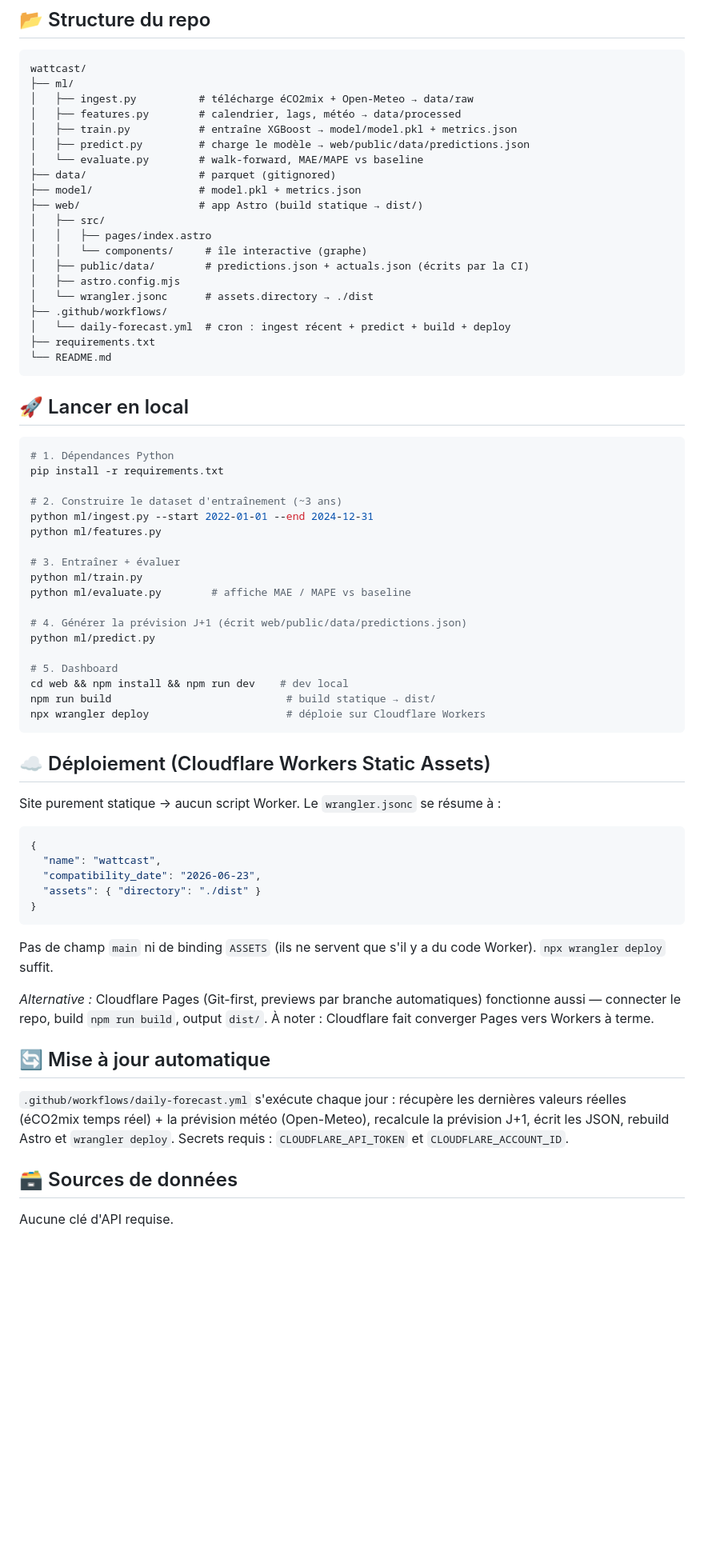
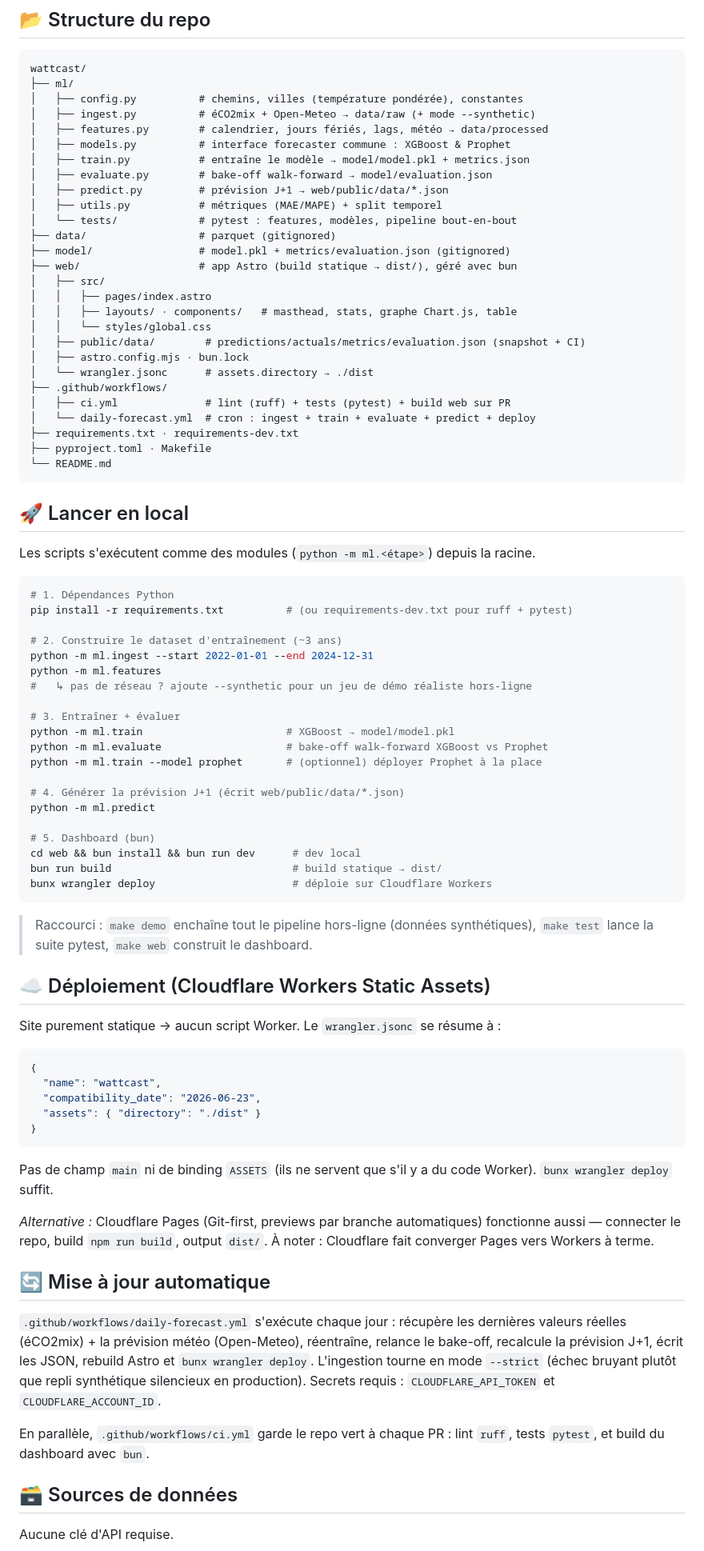
Before and after one commit to Rococo77/Wattcast, a Markdown page: README.md, the part around one of its changes. Shown at 80% size. Drawn GitHub-style; blank space fills up the shorter version.

Commit message:
docs: README à jour (commandes -m, bun, bake-off Prophet, structure)

````diff
--- a/README.md
+++ b/README.md
@@ -65,48 +65,61 @@ Aucun serveur à maintenir, aucun calcul au runtime. Une GitHub Action programm
 ```
 wattcast/
 ├── ml/
-│   ├── ingest.py          # télécharge éCO2mix + Open-Meteo → data/raw
-│   ├── features.py        # calendrier, lags, météo → data/processed
-│   ├── train.py           # entraîne XGBoost → model/model.pkl + metrics.json
-│   ├── predict.py         # charge le modèle → web/public/data/predictions.json
-│   └── evaluate.py        # walk-forward, MAE/MAPE vs baseline
+│   ├── config.py          # chemins, villes (température pondérée), constantes
+│   ├── ingest.py          # éCO2mix + Open-Meteo → data/raw (+ mode --synthetic)
+│   ├── features.py        # calendrier, jours fériés, lags, météo → data/processed
+│   ├── models.py          # interface forecaster commune : XGBoost & Prophet
+│   ├── train.py           # entraîne le modèle → model/model.pkl + metrics.json
+│   ├── evaluate.py        # bake-off walk-forward → model/evaluation.json
+│   ├── predict.py         # prévision J+1 → web/public/data/*.json
+│   ├── utils.py           # métriques (MAE/MAPE) + split temporel
+│   └── tests/             # pytest : features, modèles, pipeline bout-en-bout
 ├── data/                  # parquet (gitignored)
-├── model/                 # model.pkl + metrics.json
-├── web/                   # app Astro (build statique → dist/)
+├── model/                 # model.pkl + metrics/evaluation.json (gitignored)
+├── web/                   # app Astro (build statique → dist/), géré avec bun
 │   ├── src/
 │   │   ├── pages/index.astro
-│   │   └── components/     # île interactive (graphe)
-│   ├── public/data/        # predictions.json + actuals.json (écrits par la CI)
-│   ├── astro.config.mjs
+│   │   ├── layouts/ · components/   # masthead, stats, graphe Chart.js, table
+│   │   └── styles/global.css
+│   ├── public/data/        # predictions/actuals/metrics/evaluation.json (snapshot + CI)
+│   ├── astro.config.mjs · bun.lock
 │   └── wrangler.jsonc      # assets.directory → ./dist
 ├── .github/workflows/
-│   └── daily-forecast.yml  # cron : ingest récent + predict + build + deploy
-├── requirements.txt
+│   ├── ci.yml              # lint (ruff) + tests (pytest) + build web sur PR
+│   └── daily-forecast.yml  # cron : ingest + train + evaluate + predict + deploy
+├── requirements.txt · requirements-dev.txt
+├── pyproject.toml · Makefile
 └── README.md
 ```
 
 ## 🚀 Lancer en local
 
+Les scripts s'exécutent comme des modules (`python -m ml.<étape>`) depuis la racine.
+
 ```bash
 # 1. Dépendances Python
-pip install -r requirements.txt
+pip install -r requirements.txt          # (ou requirements-dev.txt pour ruff + pytest)
 
 # 2. Construire le dataset d'entraînement (~3 ans)
-python ml/ingest.py --start 2022-01-01 --end 2024-12-31
-python ml/features.py
+python -m ml.ingest --start 2022-01-01 --end 2024-12-31
+python -m ml.features
+#   ↳ pas de réseau ? ajoute --synthetic pour un jeu de démo réaliste hors-ligne
 
 # 3. Entraîner + évaluer
-python ml/train.py
-python ml/evaluate.py        # affiche MAE / MAPE vs baseline
+python -m ml.train                       # XGBoost → model/model.pkl
+python -m ml.evaluate                    # bake-off walk-forward XGBoost vs Prophet
+python -m ml.train --model prophet       # (optionnel) déployer Prophet à la place
 
-# 4. Générer la prévision J+1 (écrit web/public/data/predictions.json)
-python ml/predict.py
+# 4. Générer la prévision J+1 (écrit web/public/data/*.json)
+python -m ml.predict
 
-# 5. Dashboard
-cd web && npm install && npm run dev    # dev local
-npm run build                            # build statique → dist/
-npx wrangler deploy                      # déploie sur Cloudflare Workers
+# 5. Dashboard (bun)
+cd web && bun install && bun run dev      # dev local
+bun run build                             # build statique → dist/
+bunx wrangler deploy                      # déploie sur Cloudflare Workers
 ```
+
+> Raccourci : `make demo` enchaîne tout le pipeline hors-ligne (données synthétiques), `make test` lance la suite pytest, `make web` construit le dashboard.
 
 ## ☁️ Déploiement (Cloudflare Workers Static Assets)
 
@@ -120,13 +133,15 @@ Site purement statique → aucun script Worker. Le `wrangler.jsonc` se résume
 }
 ```
 
-Pas de champ `main` ni de binding `ASSETS` (ils ne servent que s'il y a du code Worker). `npx wrangler deploy` suffit.
+Pas de champ `main` ni de binding `ASSETS` (ils ne servent que s'il y a du code Worker). `bunx wrangler deploy` suffit.
 
 *Alternative :* Cloudflare Pages (Git-first, previews par branche automatiques) fonctionne aussi — connecter le repo, build `npm run build`, output `dist/`. À noter : Cloudflare fait converger Pages vers Workers à terme.
 
 ## 🔄 Mise à jour automatique
 
-`.github/workflows/daily-forecast.yml` s'exécute chaque jour : récupère les dernières valeurs réelles (éCO2mix temps réel) + la prévision météo (Open-Meteo), recalcule la prévision J+1, écrit les JSON, rebuild Astro et `wrangler deploy`. Secrets requis : `CLOUDFLARE_API_TOKEN` et `CLOUDFLARE_ACCOUNT_ID`.
+`.github/workflows/daily-forecast.yml` s'exécute chaque jour : récupère les dernières valeurs réelles (éCO2mix) + la prévision météo (Open-Meteo), réentraîne, relance le bake-off, recalcule la prévision J+1, écrit les JSON, rebuild Astro et `bunx wrangler deploy`. L'ingestion tourne en mode `--strict` (échec bruyant plutôt que repli synthétique silencieux en production). Secrets requis : `CLOUDFLARE_API_TOKEN` et `CLOUDFLARE_ACCOUNT_ID`.
+
+En parallèle, `.github/workflows/ci.yml` garde le repo vert à chaque PR : lint `ruff`, tests `pytest`, et build du dashboard avec `bun`.
 
 ## 🗃️ Sources de données
 
````
Also changed, not shown: other parts of README.md (+9 -9 lines).
